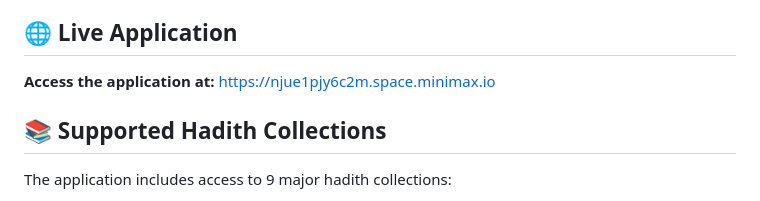
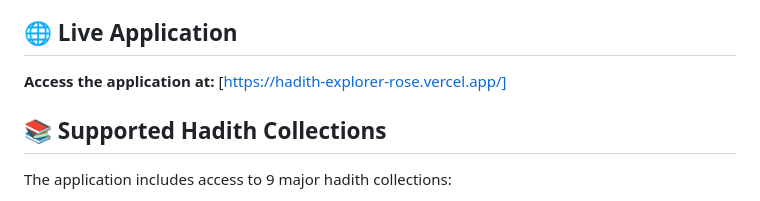
Before and after one commit to uthumany/hadith-explorer, a Markdown page: README.md, the part around the change. Drawn GitHub-style.

```diff
--- a/README.md
+++ b/README.md
@@ -4,7 +4,7 @@ A comprehensive web application to explore, read, and search authentic hadith co
 
 ## 🌐 Live Application
 
-**Access the application at:** https://njue1pjy6c2m.space.minimax.io
+**Access the application at:** [https://hadith-explorer-rose.vercel.app/]
 
 ## 📚 Supported Hadith Collections
 
```
